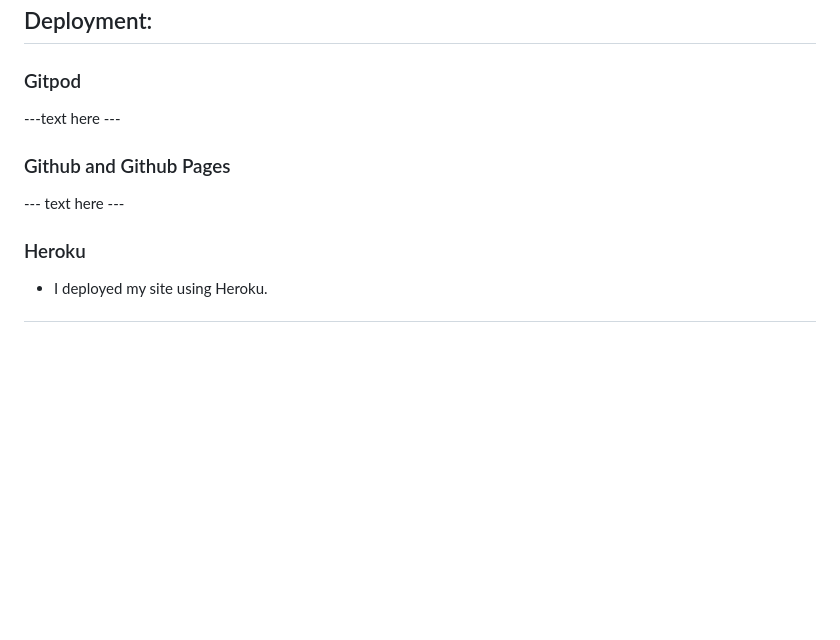
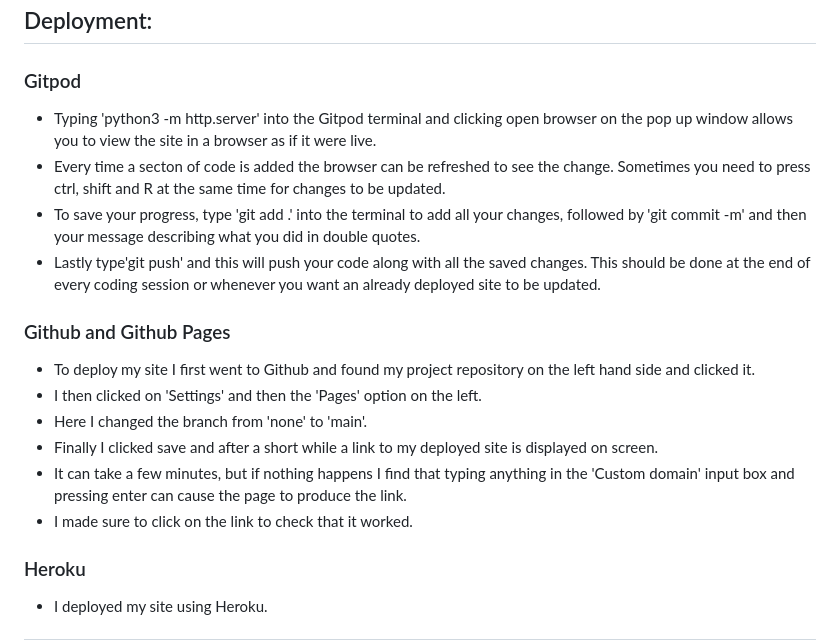
Before and after one commit to MadeleineWalder/Hangman, a Markdown page: README.md, the part around one of its changes. GitHub-like rendering; blank space fills up the shorter version.

```diff
--- a/README.md
+++ b/README.md
@@ -74,11 +101,20 @@ Welcome to Hangman, a simple game based on a childhood classic. In this game the
 
 ### Gitpod
 
----text here ---
+- Typing 'python3 -m http.server' into the Gitpod terminal and clicking open browser on the pop up window allows you to view the site in a browser as if it were live.
+- Every time a secton of code is added the browser can be refreshed to see the change. Sometimes you need to press ctrl, shift and R at the same time for changes to be updated.
+- To save your progress, type 'git add .' into the terminal to add all your changes, followed by 'git commit -m' and then your message describing what you did in double quotes.
+- Lastly type'git push' and this will push your code along with all the saved changes. This should be done at the end of every coding session or whenever you want an already deployed site to be updated.
+
 
 ### Github and Github Pages
 
---- text here ---
+- To deploy my site I first went to Github and found my project repository on the left hand side and clicked it.
+- I then clicked on 'Settings' and then the 'Pages' option on the left.
+- Here I changed the branch from 'none' to 'main'.
+- Finally I clicked save and after a short while a link to my deployed site is displayed on screen.
+- It can take a few minutes, but if nothing happens I find that typing anything in the 'Custom domain' input box and pressing enter can cause the page to produce the link.
+- I made sure to click on the link to check that it worked.
 
 ### Heroku
 
```
Also changed, not shown: other parts of README.md (+35 -8 lines), docs/codecheck1.jpg (added), docs/codecheck2.jpg (added), docs/codecheck3.jpg (added), 1 other file.
